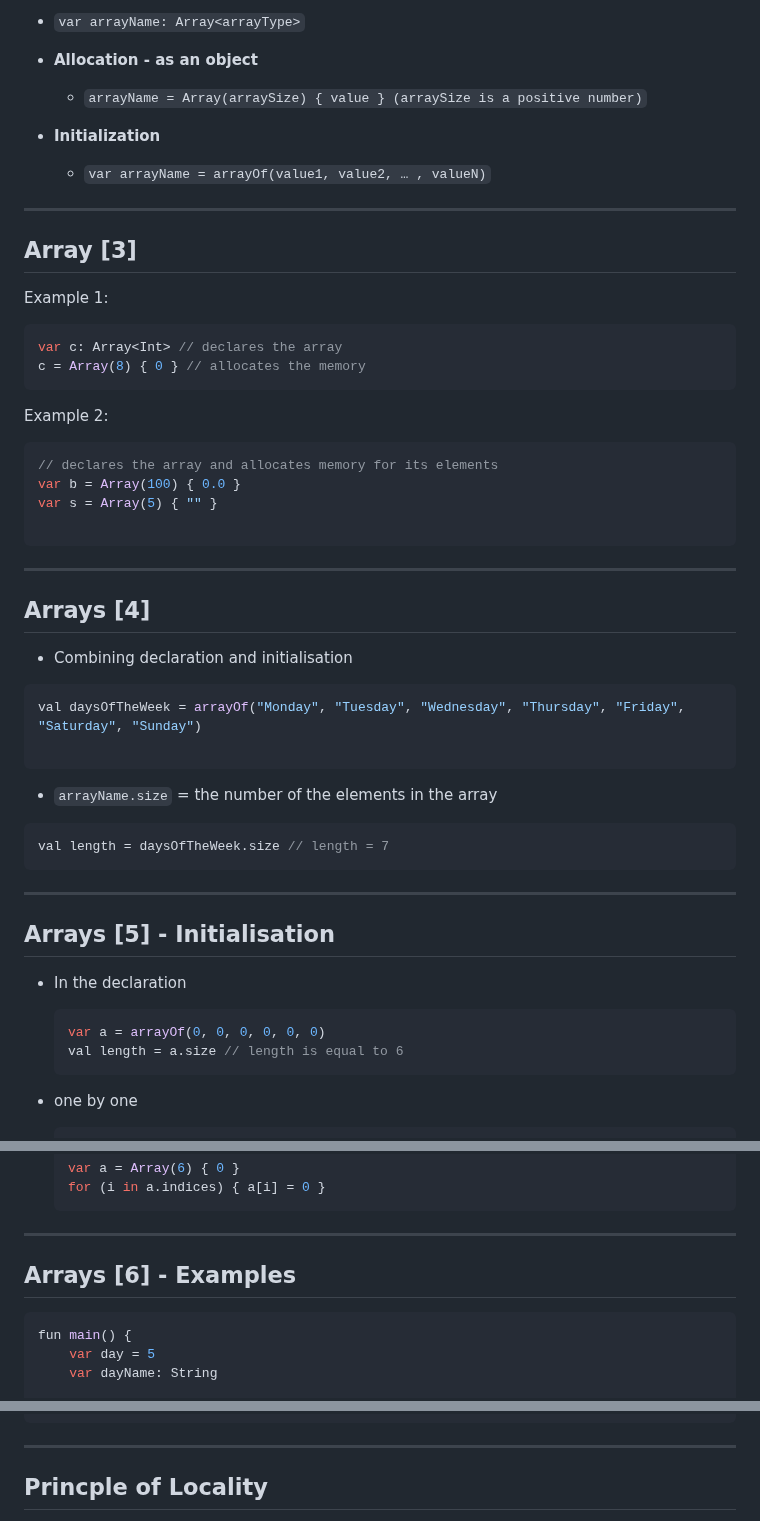
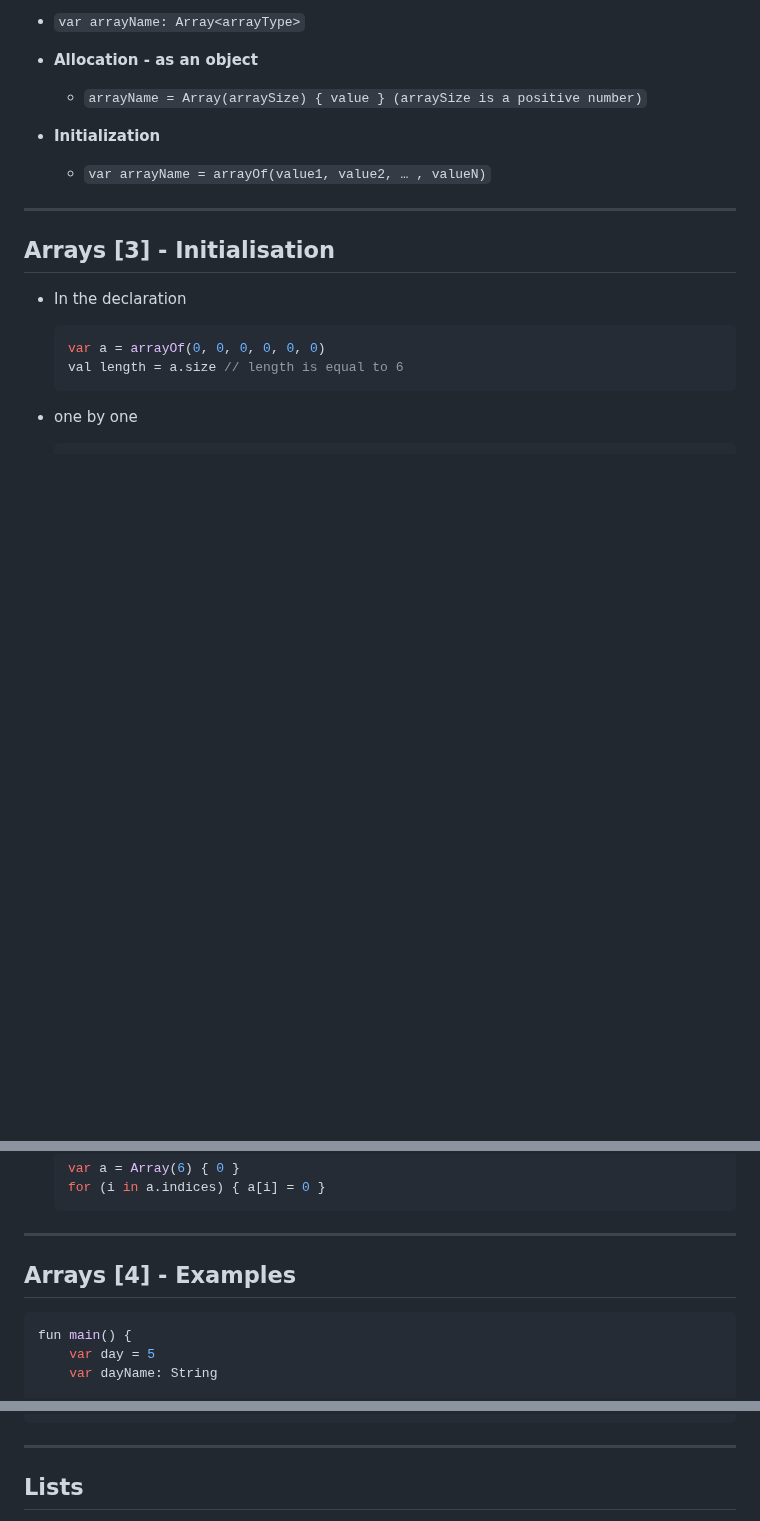
Before and after one commit to UniOfGreenwich/ELEE1146-COMP1836-Lectures, a Markdown page: content/ListsArraysandWebBrowsers/ListsArraysandWebBrowsers.md, 3 parts joined by grey strips. Rendered like a GitHub page; blank space fills up the shorter version.

````diff
--- a/content/ListsArraysandWebBrowsers/ListsArraysandWebBrowsers.md
+++ b/content/ListsArraysandWebBrowsers/ListsArraysandWebBrowsers.md
@@ -158,46 +158,9 @@ val attractions = Array<String?>(5){"Greenwich - Medway";"Great Lines",
 - **Initialization**
   - `var arrayName = arrayOf(value1, value2, … , valueN)`
 
-
-
 ---
 
-## Array [3]
-
-Example 1:
-```kt
-var c: Array<Int> // declares the array
-c = Array(8) { 0 } // allocates the memory
-```
-
-
-Example 2:
-```kt
-// declares the array and allocates memory for its elements
-var b = Array(100) { 0.0 }
-var s = Array(5) { "" }
-
-```
-
----
-
-## Arrays [4]
-
-- Combining declaration and initialisation
-
-```kt
-val daysOfTheWeek = arrayOf("Monday", "Tuesday", "Wednesday", "Thursday", "Friday", "Saturday", "Sunday")
-
-```
-
-- `arrayName.size` = the number of the elements in the array
-```kt
-val length = daysOfTheWeek.size // length = 7
-```
-
----
-
-## Arrays [5] - Initialisation
+## Arrays [3] - Initialisation
 
 - In the declaration
   ```kt
@@ -218,7 +181,7 @@ val length = daysOfTheWeek.size // length = 7
   ```
 ---
 
-## Arrays [6] - Examples
+## Arrays [4] - Examples
 
 ```kt
 fun main() {
@@ -237,5 +200,5 @@ fun main() {
 ```
 ---
 
-## Princple of Locality
+## Lists
 
````
Also changed, not shown: other parts of content/ListsArraysandWebBrowsers/ListsArraysandWebBrowsers.md (+15 -71 lines).
